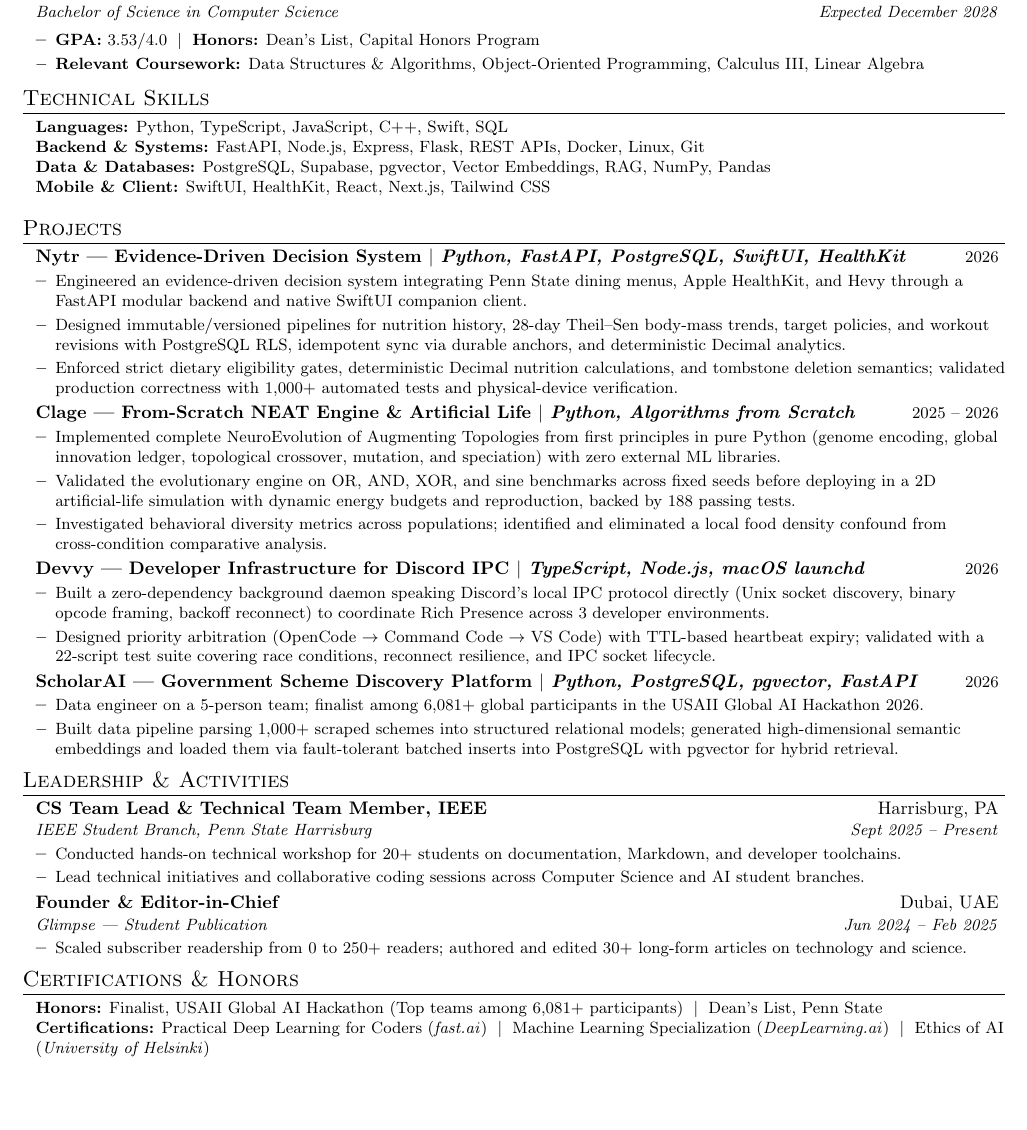
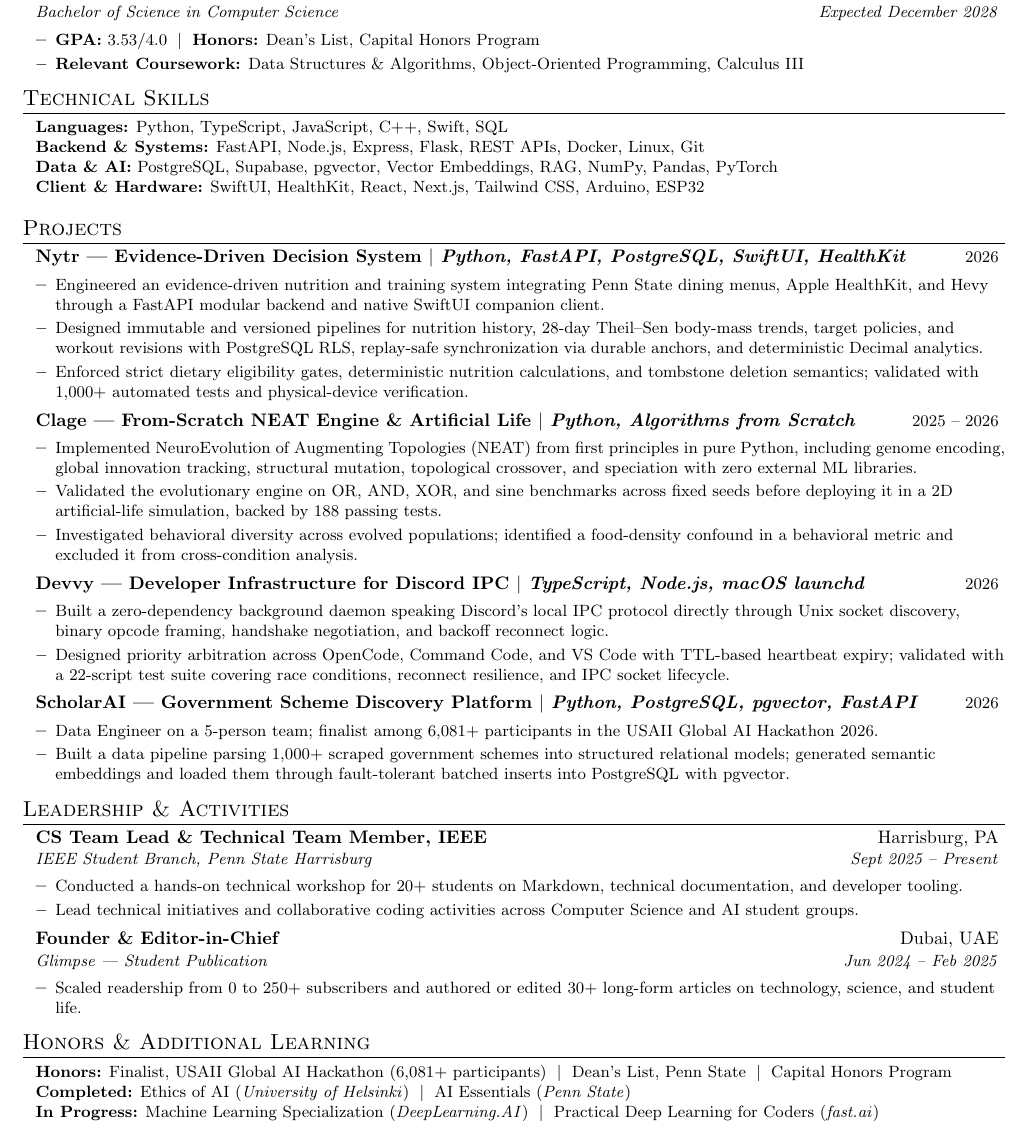
Before and after one commit to sonawaneutkarsh/sonawaneutkarsh.github.io, a LaTeX CV (resume/resume.tex): part of the page, cut so that both start at the same text, the shorter picture padded with empty space. Compiled offline with pdfLaTeX.

Commit message:
refine resume content and credential wording

```diff
--- a/resume/resume.tex
+++ b/resume/resume.tex
@@ -98,64 +117,159 @@
   {Expected December 2028}
 
 \resumeItemListStart
-  \resumeItem{\textbf{GPA:} 3.53/4.0 \;$|$\; \textbf{Honors:} Dean's List, Capital Honors Program}
-  \resumeItem{\textbf{Relevant Coursework:} Data Structures \& Algorithms, Object-Oriented Programming, Calculus III, Linear Algebra}
+  \resumeItem{
+    \textbf{GPA:} 3.53/4.0
+    \;$|$\;
+    \textbf{Honors:} Dean's List, Capital Honors Program
+  }
+  \resumeItem{
+    \textbf{Relevant Coursework:}
+    Data Structures \& Algorithms,
+    Object-Oriented Programming,
+    Calculus III
+  }
 \resumeItemListEnd
 
 \resumeSubHeadingListEnd
 
 % ---------- TECHNICAL SKILLS ----------
 \section{Technical Skills}
+
 \begin{itemize}[leftmargin=0.10in, label={}]
   \small{
     \item{
-      \textbf{Languages:} Python, TypeScript, JavaScript, C++, Swift, SQL \\
-      \textbf{Backend \& Systems:} FastAPI, Node.js, Express, Flask, REST APIs, Docker, Linux, Git \\
-      \textbf{Data \& Databases:} PostgreSQL, Supabase, pgvector, Vector Embeddings, RAG, NumPy, Pandas \\
-      \textbf{Mobile \& Client:} SwiftUI, HealthKit, React, Next.js, Tailwind CSS
+      \textbf{Languages:}
+      Python, TypeScript, JavaScript, C++, Swift, SQL \\
+
+      \textbf{Backend \& Systems:}
+      FastAPI, Node.js, Express, Flask, REST APIs, Docker, Linux, Git \\
+
+      \textbf{Data \& AI:}
+      PostgreSQL, Supabase, pgvector, Vector Embeddings, RAG,
+      NumPy, Pandas, PyTorch \\
+
+      \textbf{Client \& Hardware:}
+      SwiftUI, HealthKit, React, Next.js, Tailwind CSS,
+      Arduino, ESP32
     }
   }
 \end{itemize}
+
 \vspace{-8pt}
 
 % ---------- PROJECTS ----------
 \section{Projects}
+
 \resumeSubHeadingListStart
 
+% ----- NYTR -----
 \resumeProjectHeading
-  {Nytr --- Evidence-Driven Decision System $|$ \emph{Python, FastAPI, PostgreSQL, SwiftUI, HealthKit}}{2026}
+  {Nytr --- Evidence-Driven Decision System
+  $|$ \emph{Python, FastAPI, PostgreSQL, SwiftUI, HealthKit}}
+  {2026}
+
 \resumeItemListStart
-  \resumeItem{Engineered an evidence-driven decision system integrating Penn State dining menus, Apple HealthKit, and Hevy through a FastAPI modular backend and native SwiftUI companion client.}
-  \resumeItem{Designed immutable/versioned pipelines for nutrition history, 28-day Theil--Sen body-mass trends, target policies, and workout revisions with PostgreSQL RLS, idempotent sync via durable anchors, and deterministic Decimal analytics.}
-  \resumeItem{Enforced strict dietary eligibility gates, deterministic Decimal nutrition calculations, and tombstone deletion semantics; validated production correctness with 1,000+ automated tests and physical-device verification.}
+
+  \resumeItem{
+    Engineered an evidence-driven nutrition and training system
+    integrating Penn State dining menus, Apple HealthKit, and Hevy
+    through a FastAPI modular backend and native SwiftUI companion client.
+  }
+
+  \resumeItem{
+    Designed immutable and versioned pipelines for nutrition history,
+    28-day Theil--Sen body-mass trends, target policies, and workout
+    revisions with PostgreSQL RLS, replay-safe synchronization via
+    durable anchors, and deterministic Decimal analytics.
+  }
+
+  \resumeItem{
+    Enforced strict dietary eligibility gates, deterministic nutrition
+    calculations, and tombstone deletion semantics; validated with
+    1,000+ automated tests and physical-device verification.
+  }
+
 \resumeItemListEnd
 
+% ----- CLAGE -----
 \resumeProjectHeading
-  {Clage --- From-Scratch NEAT Engine \& Artificial Life $|$ \emph{Python, Algorithms from Scratch}}{2025 -- 2026}
+  {Clage --- From-Scratch NEAT Engine \& Artificial Life
+  $|$ \emph{Python, Algorithms from Scratch}}
+  {2025 -- 2026}
+
 \resumeItemListStart
-  \resumeItem{Implemented complete NeuroEvolution of Augmenting Topologies from first principles in pure Python (genome encoding, global innovation ledger, topological crossover, mutation, and speciation) with zero external ML libraries.}
-  \resumeItem{Validated the evolutionary engine on OR, AND, XOR, and sine benchmarks across fixed seeds before deploying in a 2D artificial-life simulation with dynamic energy budgets and reproduction, backed by 188 passing tests.}
-  \resumeItem{Investigated behavioral diversity metrics across populations; identified and eliminated a local food density confound from cross-condition comparative analysis.}
+
+  \resumeItem{
+    Implemented NeuroEvolution of Augmenting Topologies (NEAT) from
+    first principles in pure Python, including genome encoding,
+    global innovation tracking, structural mutation, topological
+    crossover, and speciation with zero external ML libraries.
+  }
+
+  \resumeItem{
+    Validated the evolutionary engine on OR, AND, XOR, and sine
+    benchmarks across fixed seeds before deploying it in a 2D
+    artificial-life simulation, backed by 188 passing tests.
+  }
+
+  \resumeItem{
+    Investigated behavioral diversity across evolved populations;
+    identified a food-density confound in a behavioral metric and
+    excluded it from cross-condition analysis.
+  }
+
 \resumeItemListEnd
 
+% ----- DEVVY -----
 \resumeProjectHeading
-  {Devvy --- Developer Infrastructure for Discord IPC $|$ \emph{TypeScript, Node.js, macOS launchd}}{2026}
+  {Devvy --- Developer Infrastructure for Discord IPC
+  $|$ \emph{TypeScript, Node.js, macOS launchd}}
+  {2026}
+
 \resumeItemListStart
-  \resumeItem{Built a zero-dependency background daemon speaking Discord's local IPC protocol directly (Unix socket discovery, binary opcode framing, backoff reconnect) to coordinate Rich Presence across 3 developer environments.}
-  \resumeItem{Designed priority arbitration (OpenCode $\to$ Command Code $\to$ VS Code) with TTL-based heartbeat expiry; validated with a 22-script test suite covering race conditions, reconnect resilience, and IPC socket lifecycle.}
+
+  \resumeItem{
+    Built a zero-dependency background daemon speaking Discord's local
+    IPC protocol directly through Unix socket discovery, binary opcode
+    framing, handshake negotiation, and backoff reconnect logic.
+  }
+
+  \resumeItem{
+    Designed priority arbitration across OpenCode, Command Code, and
+    VS Code with TTL-based heartbeat expiry; validated with a 22-script
+    test suite covering race conditions, reconnect resilience, and IPC
+    socket lifecycle.
+  }
+
 \resumeItemListEnd
 
+% ----- SCHOLARAI -----
 \resumeProjectHeading
-  {ScholarAI --- Government Scheme Discovery Platform $|$ \emph{Python, PostgreSQL, pgvector, FastAPI}}{2026}
+  {ScholarAI --- Government Scheme Discovery Platform
+  $|$ \emph{Python, PostgreSQL, pgvector, FastAPI}}
+  {2026}
+
 \resumeItemListStart
-  \resumeItem{Data engineer on a 5-person team; finalist among 6,081+ global participants in the USAII Global AI Hackathon 2026.}
-  \resumeItem{Built data pipeline parsing 1,000+ scraped schemes into structured relational models; generated high-dimensional semantic embeddings and loaded them via fault-tolerant batched inserts into PostgreSQL with pgvector for hybrid retrieval.}
+
+  \resumeItem{
+    Data Engineer on a 5-person team; finalist among 6,081+ participants
+    in the USAII Global AI Hackathon 2026.
+  }
+
+  \resumeItem{
+    Built a data pipeline parsing 1,000+ scraped government schemes into
+    structured relational models; generated semantic embeddings and
+    loaded them through fault-tolerant batched inserts into PostgreSQL
+    with pgvector.
+  }
+
 \resumeItemListEnd
 
 \resumeSubHeadingListEnd
 
 % ---------- LEADERSHIP & ACTIVITIES ----------
 \section{Leadership \& Activities}
+
 \resumeSubHeadingListStart
 
 \resumeSubheading
@@ -163,9 +277,19 @@
   {Harrisburg, PA}
   {IEEE Student Branch, Penn State Harrisburg}
   {Sept 2025 -- Present}
+
 \resumeItemListStart
-  \resumeItem{Conducted hands-on technical workshop for 20+ students on documentation, Markdown, and developer toolchains.}
-  \resumeItem{Lead technical initiatives and collaborative coding sessions across Computer Science and AI student branches.}
+
+  \resumeItem{
+    Conducted a hands-on technical workshop for 20+ students on
+    Markdown, technical documentation, and developer tooling.
+  }
+
+  \resumeItem{
+    Lead technical initiatives and collaborative coding activities
+    across Computer Science and AI student groups.
+  }
+
 \resumeItemListEnd
 
 \resumeSubheading
@@ -173,19 +297,43 @@
   {Dubai, UAE}
   {Glimpse --- Student Publication}
   {Jun 2024 -- Feb 2025}
+
 \resumeItemListStart
-  \resumeItem{Scaled subscriber readership from 0 to 250+ readers; authored and edited 30+ long-form articles on technology and science.}
+
+  \resumeItem{
+    Scaled readership from 0 to 250+ subscribers and authored or edited
+    30+ long-form articles on technology, science, and student life.
+  }
+
 \resumeItemListEnd
 
 \resumeSubHeadingListEnd
 
-% ---------- CERTIFICATIONS & HONORS ----------
-\section{Certifications \& Honors}
+% ---------- HONORS & ADDITIONAL LEARNING ----------
+\section{Honors \& Additional Learning}
+
 \begin{itemize}[leftmargin=0.10in, label={}]
   \small{
     \item{
-      \textbf{Honors:} Finalist, USAII Global AI Hackathon (Top teams among 6,081+ participants) \;$|$\; Dean's List, Penn State \\
-      \textbf{Certifications:} Practical Deep Learning for Coders (\emph{fast.ai}) \;$|$\; Machine Learning Specialization (\emph{DeepLearning.ai}) \;$|$\; Ethics of AI (\emph{University of Helsinki})
+      \textbf{Honors:}
+      Finalist, USAII Global AI Hackathon
+      (6,081+ participants)
+      \;$|$\;
+      Dean's List, Penn State
+      \;$|$\;
+      Capital Honors Program
+      \\
+
+      \textbf{Completed:}
+      Ethics of AI (\emph{University of Helsinki})
+      \;$|$\;
+      AI Essentials (\emph{Penn State})
+      \\
+
+      \textbf{In Progress:}
+      Machine Learning Specialization (\emph{DeepLearning.AI})
+      \;$|$\;
+      Practical Deep Learning for Coders (\emph{fast.ai})
     }
   }
 \end{itemize}
```
Also changed, not shown: resume/resume.tex (39 more changed lines), 1 other file.
